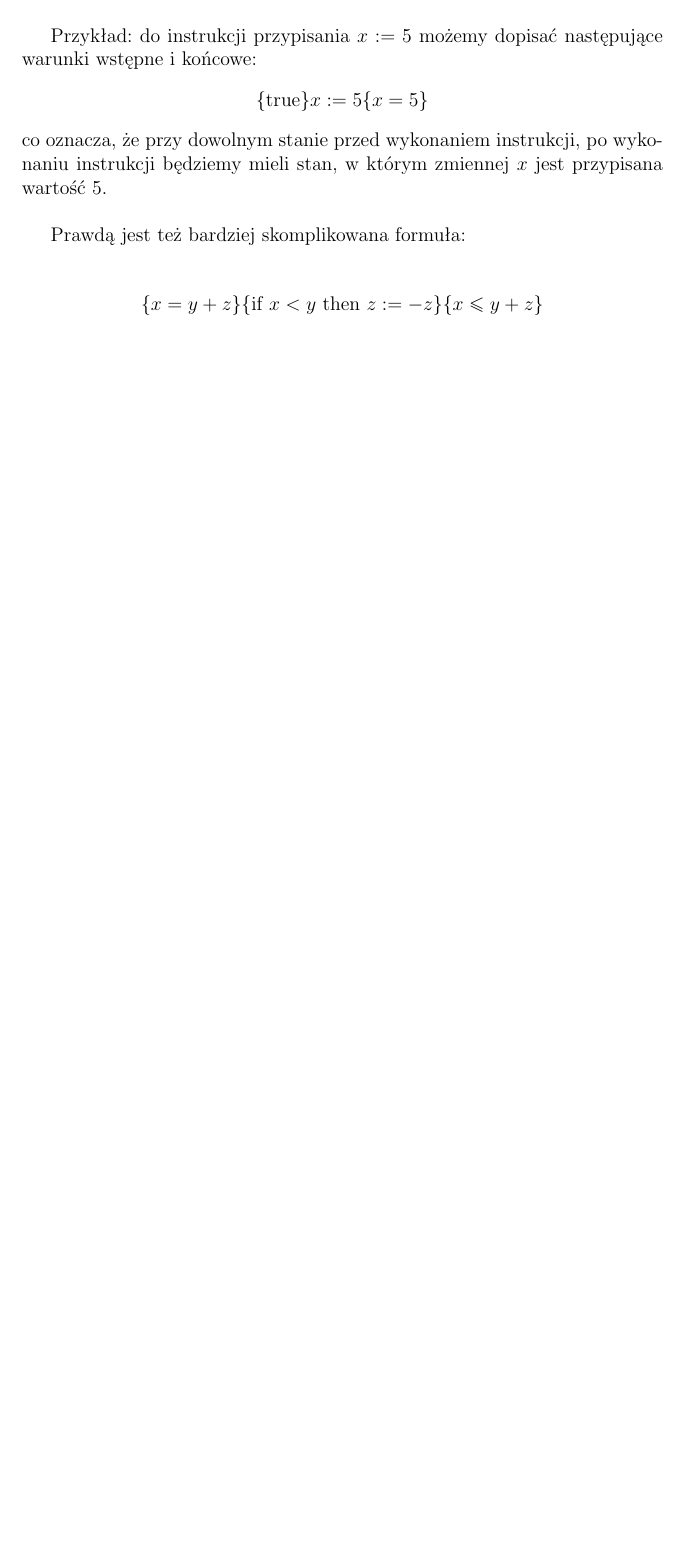
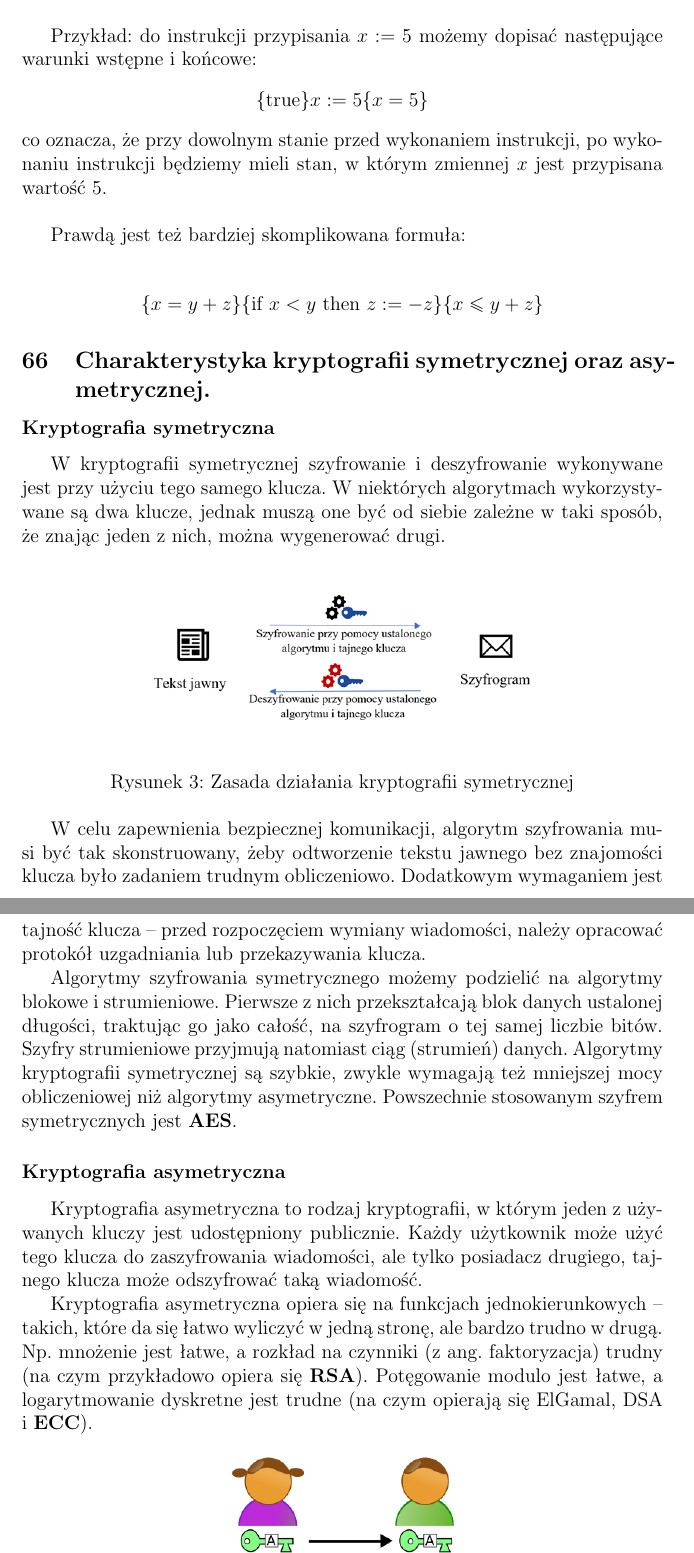
Before and after one commit to FIlipHand/EgzaminLicencjacki, a LaTeX book (OdpowiedziEgzamin.tex): part of page 7 of 7 before the commit and two parts of pages 7 and 8 of 9 after it, the two joined at a grey line, cut so that both start at the same text, the shorter picture padded with empty space. Compiled offline with pdfLaTeX.

Commit message:
kryptografia symetryczna i asymetryczna

```diff
--- a/OdpowiedziEgzamin.tex
+++ b/OdpowiedziEgzamin.tex
@@ -367,3 +367,24 @@ Wagi pomagają określić znaczenie każdej zmiennej, przy czym większe z nich
 		$\{x=y+z\}\{$if $x<y$ then $ z:=-z\}\{x\leq y+z\}$
 	\end{center}
 
+\setcounter{subsection}{65}
+\subsection{Charakterystyka kryptografii symetrycznej oraz asymetrycznej. }
+
+\subsubsection{Kryptografia symetryczna}
+
+W kryptografii symetrycznej szyfrowanie i deszyfrowanie wykonywane jest przy użyciu tego samego klucza. W niektórych algorytmach wykorzystywane są dwa klucze, jednak muszą one być od siebie zależne w taki sposób, że znając jeden z nich, można wygenerować drugi.
+
+\begin{figure}[h!]
+	\centering\includegraphics[scale=0.45]{krypt_sym.png}
+	\caption{Zasada działania kryptografii symetrycznej}
+\end{figure}
+
+W celu zapewnienia bezpiecznej komunikacji, algorytm szyfrowania musi być tak skonstruowany, żeby odtworzenie tekstu jawnego bez znajomości klucza było zadaniem trudnym obliczeniowo. Dodatkowym wymaganiem jest tajność klucza – przed rozpoczęciem wymiany wiadomości, należy opracować protokół uzgadniania lub przekazywania klucza.
+
+Algorytmy szyfrowania symetrycznego możemy podzielić na algorytmy blokowe i strumieniowe. Pierwsze z nich przekształcają blok danych ustalonej długości, traktując go jako całość, na szyfrogram o tej samej liczbie bitów. Szyfry strumieniowe przyjmują natomiast ciąg (strumień) danych. Algorytmy kryptografii symetrycznej są szybkie, zwykle wymagają też mniejszej mocy obliczeniowej niż algorytmy asymetryczne. Powszechnie stosowanym szyfrem symetrycznych jest \textbf{AES}.
+
+\subsubsection{Kryptografia asymetryczna}
+
+Kryptografia asymetryczna to rodzaj kryptografii, w którym jeden z używanych kluczy jest udostępniony publicznie. Każdy użytkownik może użyć tego klucza do zaszyfrowania wiadomości, ale tylko posiadacz drugiego, tajnego klucza może odszyfrować taką wiadomość.
+
+Kryptografia asymetryczna opiera się na funkcjach jednokierunkowych – takich, które da się łatwo wyliczyć w jedną stronę, ale bardzo trudno w drugą. Np. mnożenie jest łatwe, a rozkład na czynniki (z ang. faktoryzacja) trudny (na czym przykładowo opiera się \textbf{RSA}). Potęgowanie modulo jest łatwe, a logarytmowanie dyskretne jest trudne (na czym opierają się ElGamal, DSA i \textbf{ECC}).
```
Also changed, not shown: OdpowiedziEgzamin.pdf, images/krypt_asym_1.png (added), images/krypt_asym_2.png (added), images/krypt_sym.png (added), OdpowiedziEgzamin.tex (15 more changed lines), 3 other files.
